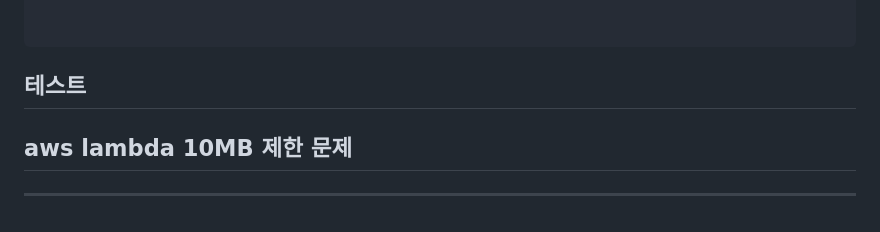
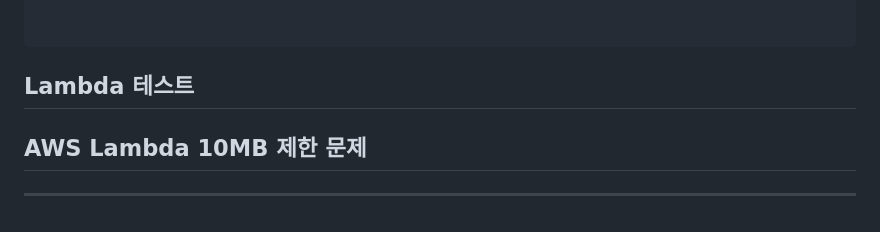
Before and after one commit to xxxjjhhh/emoji_recommend, a Markdown page: README.md, the part around the change. GitHub-like rendering.

```diff
--- a/README.md
+++ b/README.md
@@ -95,8 +95,8 @@ if __name__ == '__main__':
 
 </code></pre>
 
-## 테스트
+## Lambda 테스트
 
-## aws lambda 10MB 제한 문제
+## AWS Lambda 10MB 제한 문제
 
 ---
```
